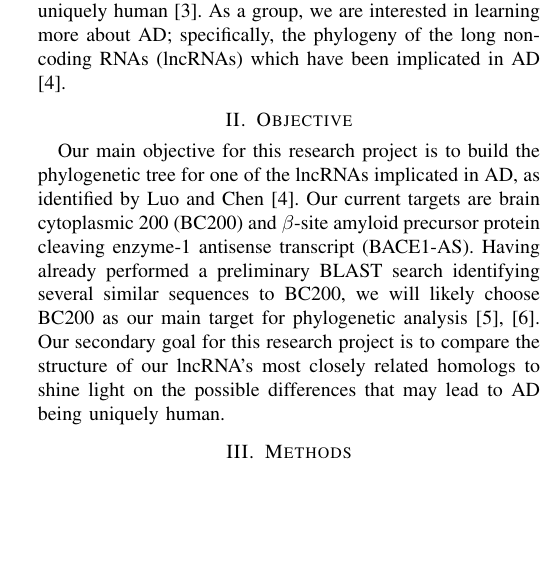
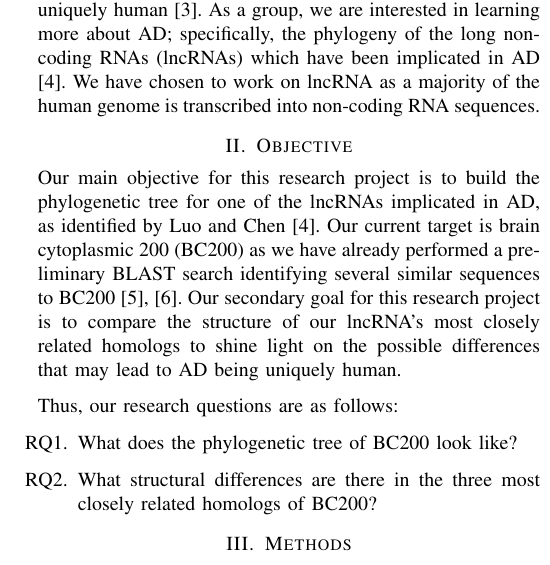
Before and after one commit to DerekRobin/CSC525-Project, a LaTeX paper (proposal/proposal.tex): part of one column of the page, cut so that both start at the same text, the shorter picture padded with empty space. Compiled offline with pdfLaTeX.

Commit message:
updated proposal

```diff
--- a/proposal/proposal.tex
+++ b/proposal/proposal.tex
@@ -2,6 +2,8 @@
 \usepackage{cite}
 \usepackage{url}
 \usepackage{graphicx}
+\usepackage{enumitem}
+\usepackage{parskip}
 
 \title{\vspace{-0.5cm}A Research Proposal for \\``Phylogenetic Analysis of lncRNAs Implicated in Alzheimer's Disease''}
 
@@ -22,13 +27,20 @@ In Canada, over 747,000 patients are living with AD, or another form of dementia
 While many humans suffer from AD, it is not well understood if other great apes (Hominidae) also suffer from AD.
 Finch and Austad argue that with our current understanding of AD, it is not possible to determine if AD is uniquely human \cite{finch2015commentary}.
 As a group, we are interested in learning more about AD; specifically, the phylogeny of the long non-coding RNAs (lncRNAs) which have been implicated in AD \cite{luo2016long}.
+We have chosen to work on lncRNA as a majority of the human genome is transcribed into non-coding RNA sequences.
 
 \section{Objective}
 
 Our main objective for this research project is to build the phylogenetic tree for one of the lncRNAs implicated in AD, as identified by Luo and Chen \cite{luo2016long}.
-Our current targets are brain cytoplasmic 200 (BC200) and $\beta$-site amyloid precursor protein cleaving enzyme-1 antisense transcript (BACE1-AS).
-Having already performed a preliminary BLAST search identifying several similar sequences to BC200, we will likely choose BC200 as our main target for phylogenetic analysis \cite{madden2012blast,blastTool}.
+Our current target is brain cytoplasmic 200 (BC200) as we have already performed a preliminary BLAST search identifying several similar sequences to BC200 \cite{madden2012blast,blastTool}.
 Our secondary goal for this research project is to compare the structure of our lncRNA's most closely related homologs to shine light on the possible differences that may lead to AD being uniquely human.
+
+Thus, our research questions are as follows:
+
+\begin{questions}
+    \item What does the phylogenetic tree of BC200 look like?
+    \item What structural differences are there in the three most closely related homologs of BC200?
+\end{questions}
 
 \section{Methods}
 
```
Also changed, not shown: proposal/proposal.pdf, proposal/proposal.tex (3 more changed lines).
